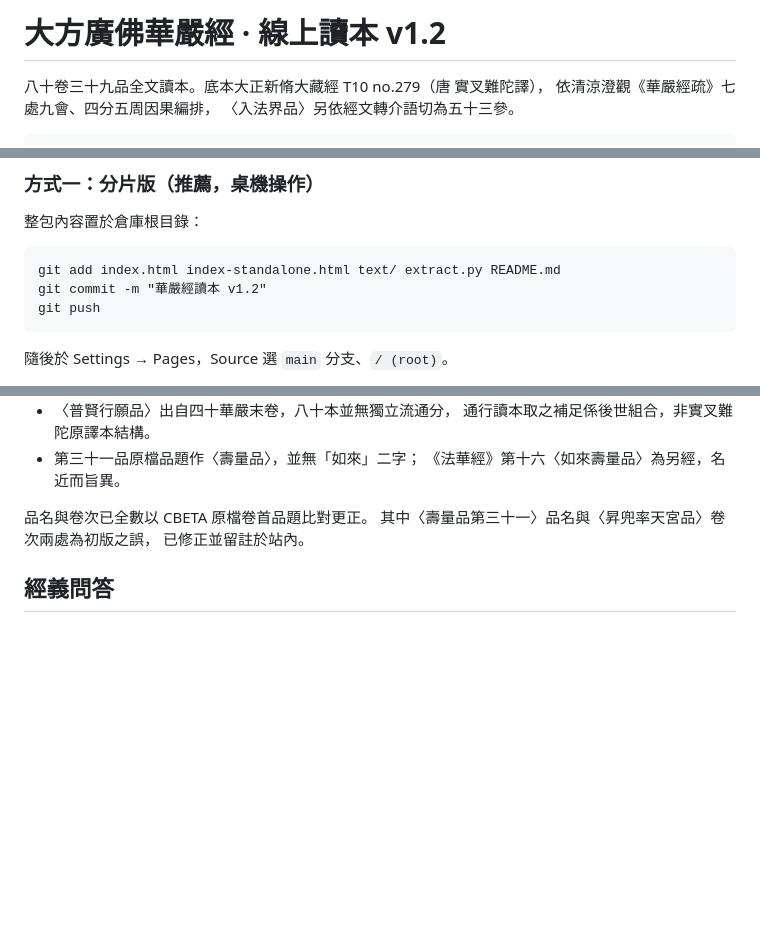
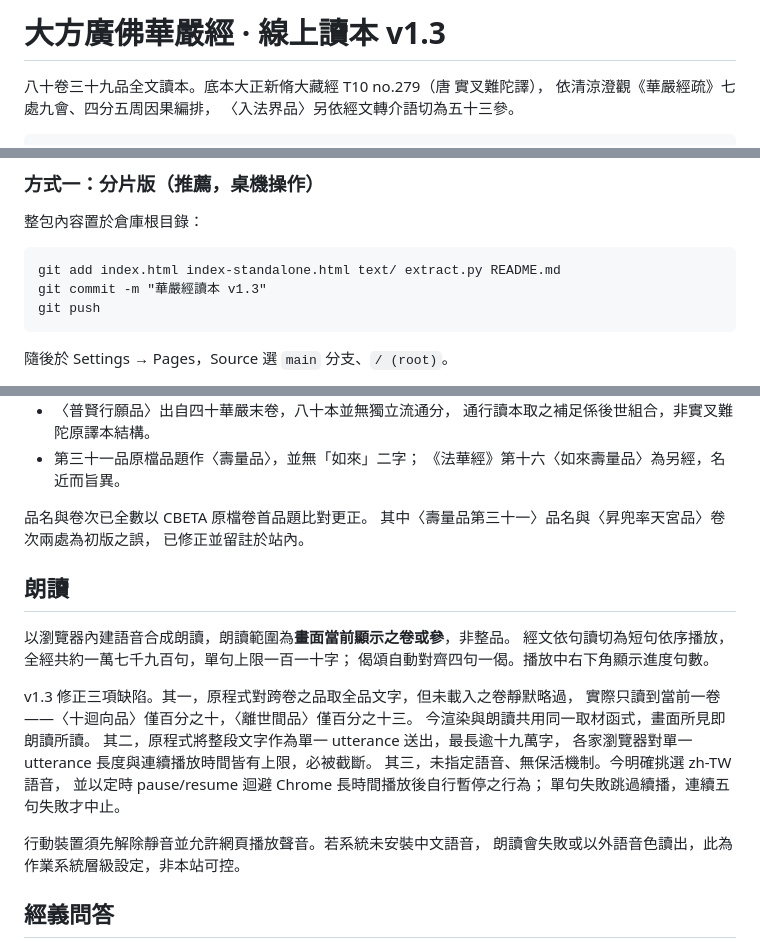
Before and after one commit to KuohuaFan/Huayan-Sutra, a Markdown page: README.md, 3 parts joined by grey strips. Drawn GitHub-style; blank space fills up the shorter version.

Commit message:
Update README for v1.3 release and new features
Updated version number to v1.3 and added new features for text-to-speech functionality, including bug fixes and enhancements.

```diff
--- a/README.md
+++ b/README.md
@@ -1,4 +1,4 @@
-# 大方廣佛華嚴經 · 線上讀本 v1.2
+# 大方廣佛華嚴經 · 線上讀本 v1.3
 
 八十卷三十九品全文讀本。底本大正新脩大藏經 T10 no.279（唐 實叉難陀譯），
 依清涼澄觀《華嚴經疏》七處九會、四分五周因果編排，
@@ -30,7 +30,7 @@
 整包內容置於倉庫根目錄：
 
     git add index.html index-standalone.html text/ extract.py README.md
-    git commit -m "華嚴經讀本 v1.2"
+    git commit -m "華嚴經讀本 v1.3"
     git push
 
 隨後於 Settings → Pages，Source 選 `main` 分支、`/ (root)`。
@@ -148,6 +148,24 @@ GitHub 網頁版在行動裝置上無法保留資料夾結構，八十三個分
 其中〈壽量品第三十一〉品名與〈昇兜率天宮品〉卷次兩處為初版之誤，
 已修正並留註於站內。
 
+## 朗讀
+
+以瀏覽器內建語音合成朗讀，朗讀範圍為**畫面當前顯示之卷或參**，非整品。
+經文依句讀切為短句依序播放，全經共約一萬七千九百句，單句上限一百一十字；
+偈頌自動對齊四句一偈。播放中右下角顯示進度句數。
+
+v1.3 修正三項缺陷。其一，原程式對跨卷之品取全品文字，但未載入之卷靜默略過，
+實際只讀到當前一卷——〈十迴向品〉僅百分之十，〈離世間品〉僅百分之十三。
+今渲染與朗讀共用同一取材函式，畫面所見即朗讀所讀。
+其二，原程式將整段文字作為單一 utterance 送出，最長逾十九萬字，
+各家瀏覽器對單一 utterance 長度與連續播放時間皆有上限，必被截斷。
+其三，未指定語音、無保活機制。今明確挑選 zh-TW 語音，
+並以定時 pause/resume 迴避 Chrome 長時間播放後自行暫停之行為；
+單句失敗跳過續播，連續五句失敗才中止。
+
+行動裝置須先解除靜音並允許網頁播放聲音。若系統未安裝中文語音，
+朗讀會失敗或以外語音色讀出，此為作業系統層級設定，非本站可控。
+
 ## 經義問答
 
 全螢幕、無氣泡的語錄式版面。左上工具列提供紀錄、收藏、專案、新增、刪除。
```
